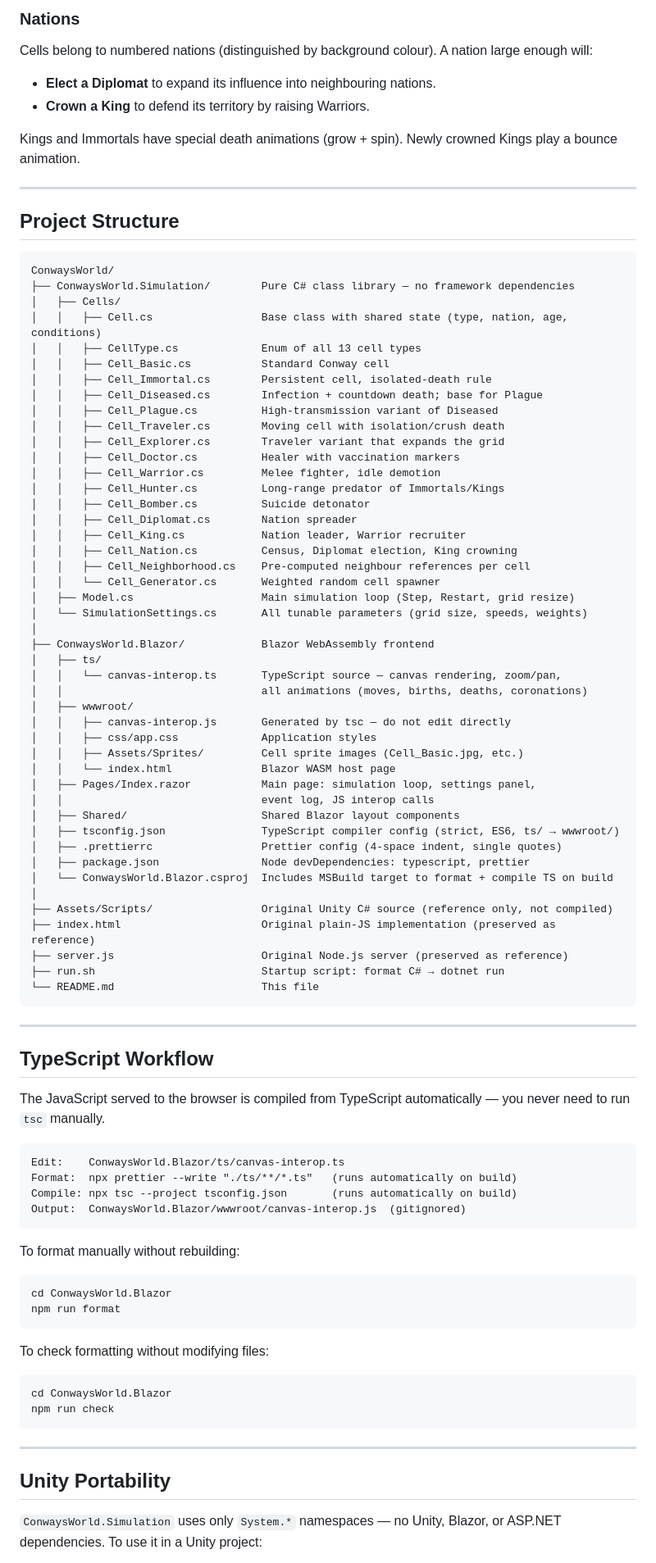
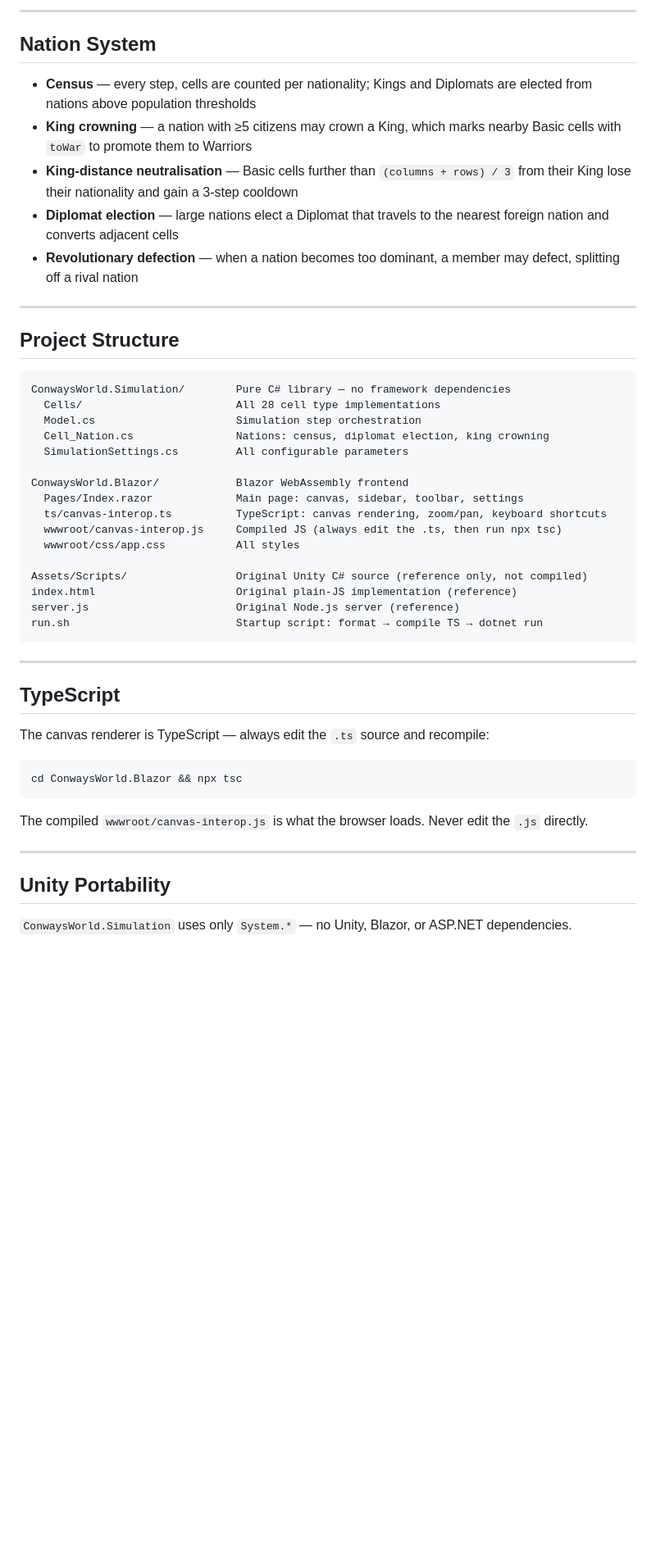
Before and after one commit to wellheup/ConwaysWorld, a Markdown page: README.md, the part around one of its changes. Shown at 82% size. GitHub-like rendering; blank space fills up the shorter version.

````diff
--- a/README.md
+++ b/README.md
@@ -74,92 +93,52 @@ The **Settings** panel on the right lets you adjust grid size, step speed, spawn
 
-### Nations
+---
 
-Cells belong to numbered nations (distinguished by background colour). A nation large enough will:
-- **Elect a Diplomat** to expand its influence into neighbouring nations.
-- **Crown a King** to defend its territory by raising Warriors.
+## Nation System
 
-Kings and Immortals have special death animations (grow + spin). Newly crowned Kings play a bounce animation.
+- **Census** — every step, cells are counted per nationality; Kings and Diplomats are elected from nations above population thresholds
+- **King crowning** — a nation with ≥5 citizens may crown a King, which marks nearby Basic cells with `toWar` to promote them to Warriors
+- **King-distance neutralisation** — Basic cells further than `(columns + rows) / 3` from their King lose their nationality and gain a 3-step cooldown
+- **Diplomat election** — large nations elect a Diplomat that travels to the nearest foreign nation and converts adjacent cells
+- **Revolutionary defection** — when a nation becomes too dominant, a member may defect, splitting off a rival nation
 
 ---
 
 ## Project Structure
 
 ```
-ConwaysWorld/
-├── ConwaysWorld.Simulation/        Pure C# class library — no framework dependencies
-│   ├── Cells/
-│   │   ├── Cell.cs                 Base class with shared state (type, nation, age, conditions)
-│   │   ├── CellType.cs             Enum of all 13 cell types
-│   │   ├── Cell_Basic.cs           Standard Conway cell
-│   │   ├── Cell_Immortal.cs        Persistent cell, isolated-death rule
-│   │   ├── Cell_Diseased.cs        Infection + countdown death; base for Plague
-│   │   ├── Cell_Plague.cs          High-transmission variant of Diseased
-│   │   ├── Cell_Traveler.cs        Moving cell with isolation/crush death
-│   │   ├── Cell_Explorer.cs        Traveler variant that expands the grid
-│   │   ├── Cell_Doctor.cs          Healer with vaccination markers
-│   │   ├── Cell_Warrior.cs         Melee fighter, idle demotion
-│   │   ├── Cell_Hunter.cs          Long-range predator of Immortals/Kings
-│   │   ├── Cell_Bomber.cs          Suicide detonator
-│   │   ├── Cell_Diplomat.cs        Nation spreader
-│   │   ├── Cell_King.cs            Nation leader, Warrior recruiter
-│   │   ├── Cell_Nation.cs          Census, Diplomat election, King crowning
-│   │   ├── Cell_Neighborhood.cs    Pre-computed neighbour references per cell
-│   │   └── Cell_Generator.cs       Weighted random cell spawner
-│   ├── Model.cs                    Main simulation loop (Step, Restart, grid resize)
-│   └── SimulationSettings.cs       All tunable parameters (grid size, speeds, weights)
-│
-├── ConwaysWorld.Blazor/            Blazor WebAssembly frontend
-│   ├── ts/
-│   │   └── canvas-interop.ts       TypeScript source — canvas rendering, zoom/pan,
-│   │                               all animations (moves, births, deaths, coronations)
-│   ├── wwwroot/
-│   │   ├── canvas-interop.js       Generated by tsc — do not edit directly
-│   │   ├── css/app.css             Application styles
-│   │   ├── Assets/Sprites/         Cell sprite images (Cell_Basic.jpg, etc.)
-│   │   └── index.html              Blazor WASM host page
-│   ├── Pages/Index.razor           Main page: simulation loop, settings panel,
-│   │                               event log, JS interop calls
-│   ├── Shared/                     Shared Blazor layout components
-│   ├── tsconfig.json               TypeScript compiler config (strict, ES6, ts/ → wwwroot/)
-│   ├── .prettierrc                 Prettier config (4-space indent, single quotes)
-│   ├── package.json                Node devDependencies: typescript, prettier
-│   └── ConwaysWorld.Blazor.csproj  Includes MSBuild target to format + compile TS on build
-│
-├── Assets/Scripts/                 Original Unity C# source (reference only, not compiled)
-├── index.html                      Original plain-JS implementation (preserved as reference)
-├── server.js                       Original Node.js server (preserved as reference)
-├── run.sh                          Startup script: format C# → dotnet run
-└── README.md                       This file
+ConwaysWorld.Simulation/        Pure C# library — no framework dependencies
+  Cells/                        All 28 cell type implementations
+  Model.cs                      Simulation step orchestration
+  Cell_Nation.cs                Nations: census, diplomat election, king crowning
+  SimulationSettings.cs         All configurable parameters
+
+ConwaysWorld.Blazor/            Blazor WebAssembly frontend
+  Pages/Index.razor             Main page: canvas, sidebar, toolbar, settings
+  ts/canvas-interop.ts          TypeScript: canvas rendering, zoom/pan, keyboard shortcuts
+  wwwroot/canvas-interop.js     Compiled JS (always edit the .ts, then run npx tsc)
+  wwwroot/css/app.css           All styles
+
+Assets/Scripts/                 Original Unity C# source (reference only, not compiled)
+index.html                      Original plain-JS implementation (reference)
+server.js                       Original Node.js server (reference)
+run.sh                          Startup script: format → compile TS → dotnet run
 ```
 
 ---
 
-## TypeScript Workflow
+## TypeScript
 
-The JavaScript served to the browser is compiled from TypeScript automatically — you never need to run `tsc` manually.
+The canvas renderer is TypeScript — always edit the `.ts` source and recompile:
 
-```
-Edit:    ConwaysWorld.Blazor/ts/canvas-interop.ts
-Format:  npx prettier --write "./ts/**/*.ts"   (runs automatically on build)
-Compile: npx tsc --project tsconfig.json       (runs automatically on build)
-Output:  ConwaysWorld.Blazor/wwwroot/canvas-interop.js  (gitignored)
+```bash
+cd ConwaysWorld.Blazor && npx tsc
 ```
 
-To format manually without rebuilding:
-```bash
-cd ConwaysWorld.Blazor
-npm run format
-```
-
-To check formatting without modifying files:
-```bash
-cd ConwaysWorld.Blazor
-npm run check
-```
+The compiled `wwwroot/canvas-interop.js` is what the browser loads. Never edit the `.js` directly.
 
 ---
 
 ## Unity Portability
 
-`ConwaysWorld.Simulation` uses only `System.*` namespaces — no Unity, Blazor, or ASP.NET dependencies. To use it in a Unity project:
+`ConwaysWorld.Simulation` uses only `System.*` — no Unity, Blazor, or ASP.NET dependencies.
 
````
Also changed, not shown: other parts of README.md (+67 -51 lines).
